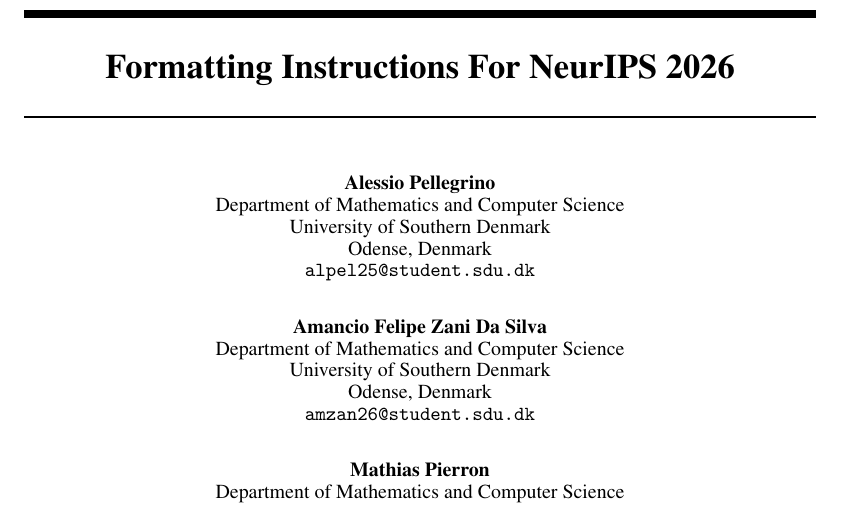
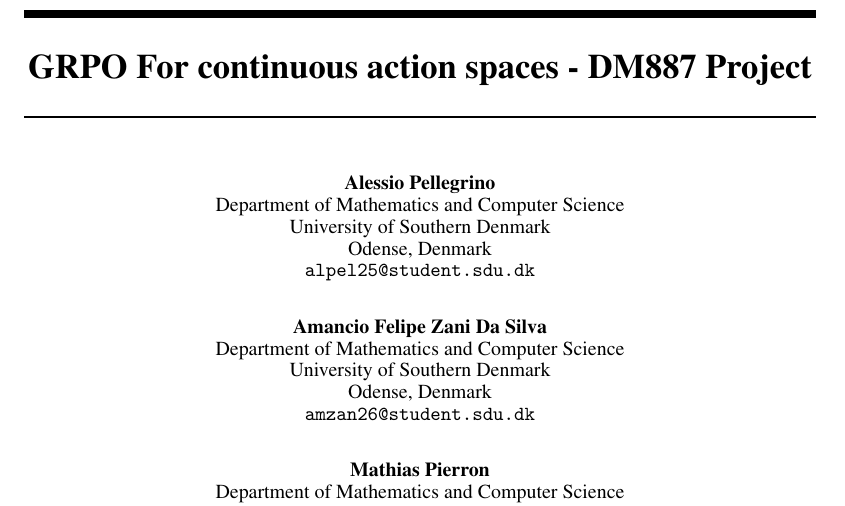
Before and after one commit to SeppiaBrilla/rl-project, a LaTeX document (report/main.tex): part of page 1 of 4, cut at the place of the change. Compiled offline with pdfLaTeX.

Commit message:
fixed title

```diff
--- a/report/main.tex
+++ b/report/main.tex
@@ -58,7 +58,7 @@
 \usepackage{xcolor}         % colors
 
 % Note. For the workshop paper template, both \title{} and \workshoptitle{} are required, with the former indicating the paper title shown in the title and the latter indicating the workshop title displayed in the footnote.
-\title{Formatting Instructions For NeurIPS 2026}
+\title{GRPO For continuous action spaces - DM887 Project}
 
 
 % The \author macro works with any number of authors. There are two commands
```
Also changed, not shown: report/main.pdf.
